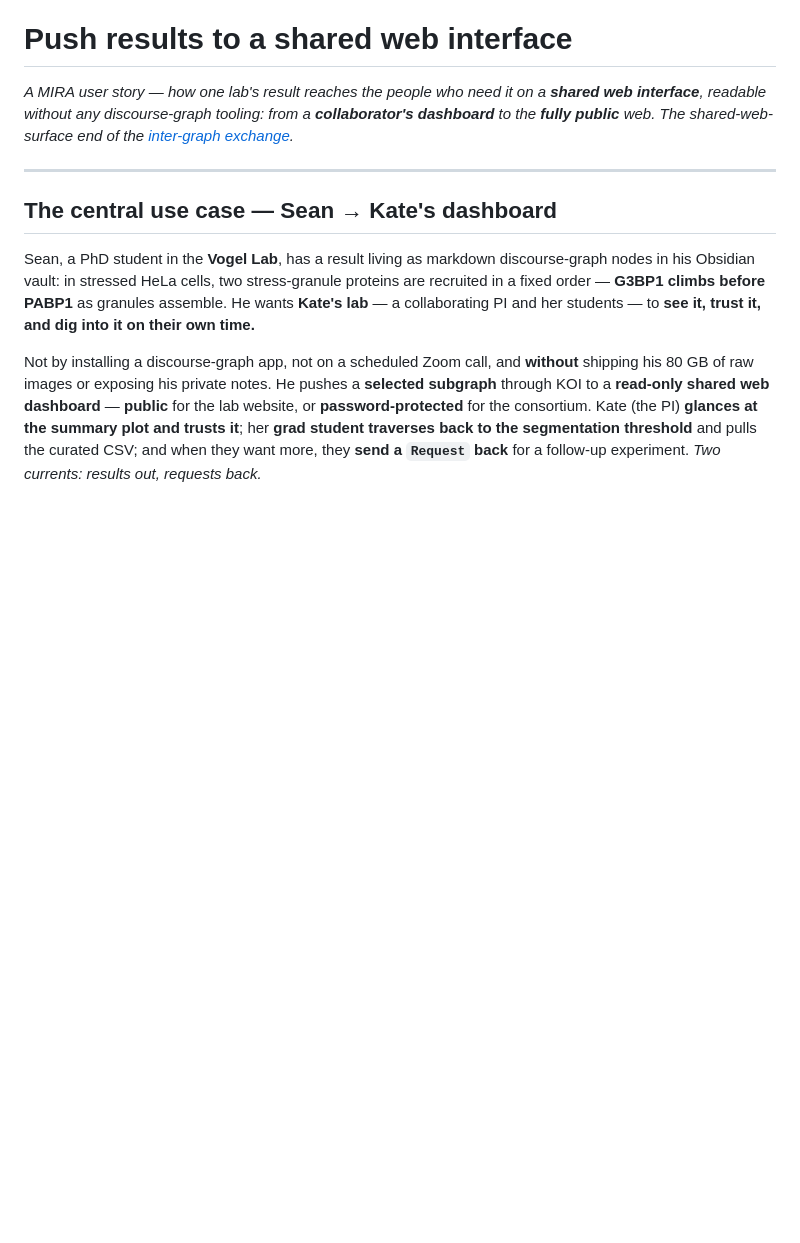
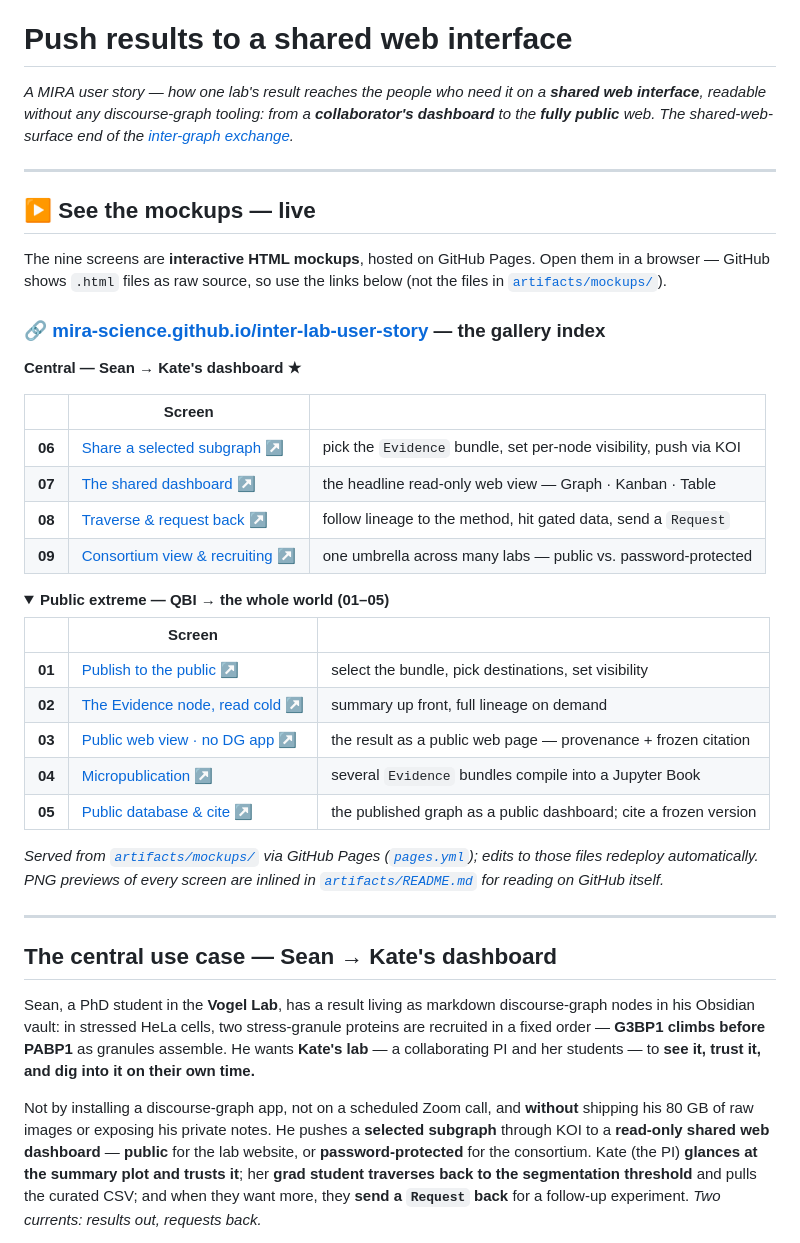
Before and after one commit to MIRA-science/inter-lab-user-story, a Markdown page: README.md, the part around one of its changes. Rendered like a GitHub page; folded sections open; blank space fills up the shorter version.

```diff
--- a/README.md
+++ b/README.md
@@ -1,6 +1,38 @@
 # Push results to a shared web interface
 
 *A MIRA user story — how one lab's result reaches the people who need it on a **shared web interface**, readable without any discourse-graph tooling: from a **collaborator's dashboard** to the **fully public** web. The shared-web-surface end of the [inter-graph exchange](lab-to-lab/).*
+
+---
+
+## ▶ See the mockups — live
+
+The nine screens are **interactive HTML mockups**, hosted on GitHub Pages. Open them in a browser — GitHub shows `.html` files as raw source, so use the links below (not the files in [`artifacts/mockups/`](./artifacts/mockups/)).
+
+### 🔗 [**mira-science.github.io/inter-lab-user-story**](https://mira-science.github.io/inter-lab-user-story/) — the gallery index
+
+**Central — Sean → Kate's dashboard ★**
+
+| | Screen | |
+|--:|---|---|
+| **06** | [Share a selected subgraph ↗](https://mira-science.github.io/inter-lab-user-story/06-share-to-dashboard.html) | pick the `Evidence` bundle, set per-node visibility, push via KOI |
+| **07** | [The shared dashboard ↗](https://mira-science.github.io/inter-lab-user-story/07-shared-dashboard.html) | the headline read-only web view — Graph · Kanban · Table |
+| **08** | [Traverse & request back ↗](https://mira-science.github.io/inter-lab-user-story/08-traverse-and-request.html) | follow lineage to the method, hit gated data, send a `Request` |
+| **09** | [Consortium view & recruiting ↗](https://mira-science.github.io/inter-lab-user-story/09-consortium-view.html) | one umbrella across many labs — public vs. password-protected |
+
+<details>
+<summary><b>Public extreme — QBI → the whole world (01–05)</b></summary>
+
+| | Screen | |
+|--:|---|---|
+| **01** | [Publish to the public ↗](https://mira-science.github.io/inter-lab-user-story/01-publish.html) | select the bundle, pick destinations, set visibility |
+| **02** | [The Evidence node, read cold ↗](https://mira-science.github.io/inter-lab-user-story/02-evidence-node.html) | summary up front, full lineage on demand |
+| **03** | [Public web view · no DG app ↗](https://mira-science.github.io/inter-lab-user-story/03-public-web-view.html) | the result as a public web page — provenance + frozen citation |
+| **04** | [Micropublication ↗](https://mira-science.github.io/inter-lab-user-story/04-micropublication.html) | several `Evidence` bundles compile into a Jupyter Book |
+| **05** | [Public database & cite ↗](https://mira-science.github.io/inter-lab-user-story/05-public-database.html) | the published graph as a public dashboard; cite a frozen version |
+
+</details>
+
+*Served from [`artifacts/mockups/`](./artifacts/mockups/) via GitHub Pages ([`pages.yml`](./.github/workflows/pages.yml)); edits to those files redeploy automatically. PNG previews of every screen are inlined in [`artifacts/README.md`](./artifacts/README.md) for reading on GitHub itself.*
 
 ---
 
```
Also changed, not shown: other parts of README.md (+1 -1 lines), artifacts/README.md (+18 -14 lines).
